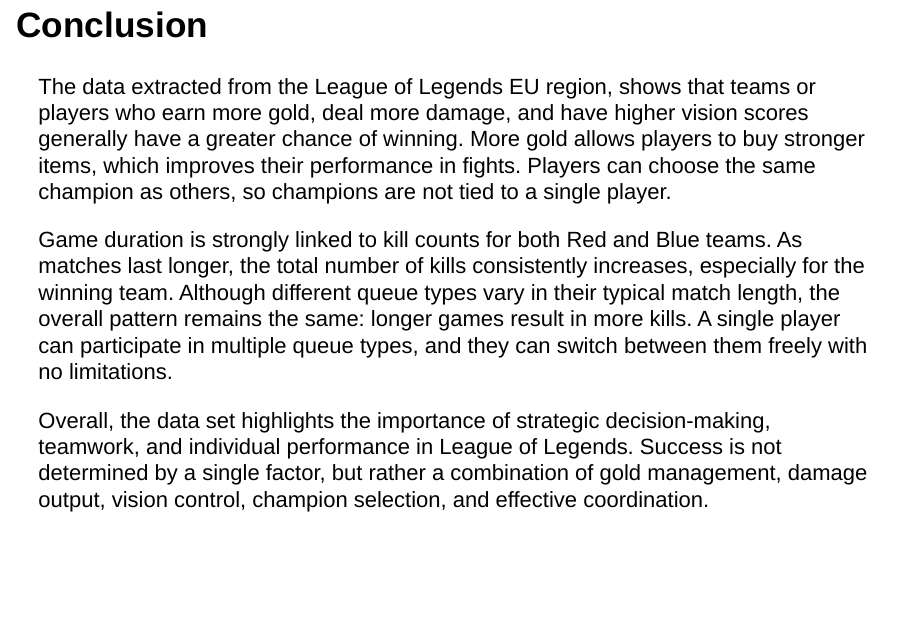
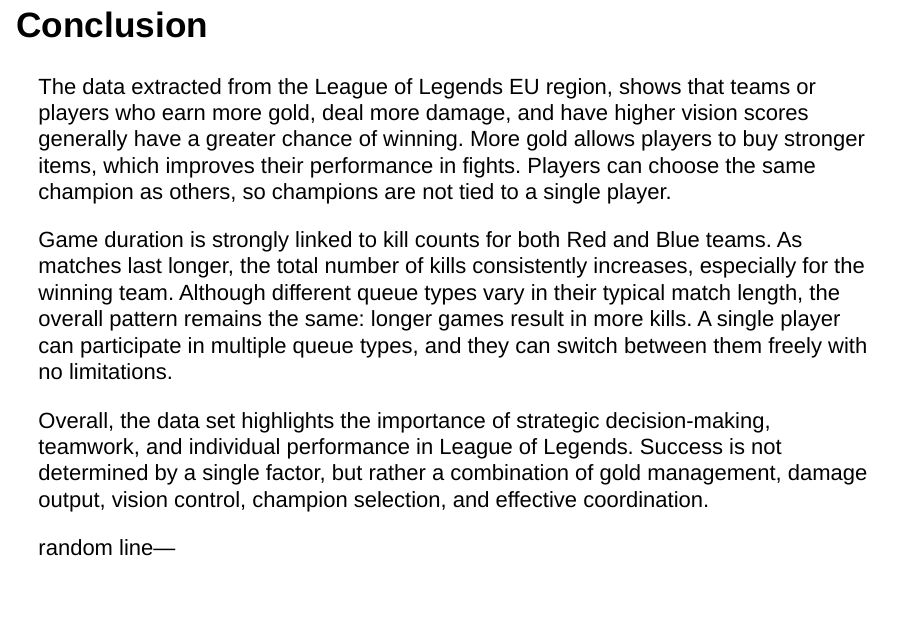
Before and after one commit to Data2401/final-project-fall-2025-lol_team, an R Markdown document (LOL_Dataset.Rmd): page 29 of 29 before the commit and page 29 of 30 after it. Rendered offline with R 4.5, knitr and Pandoc, with nearby package versions; some code elsewhere in the file could not run offline.

Commit message:
added lines

```diff
--- a/LOL_Dataset.Rmd
+++ b/LOL_Dataset.Rmd
@@ -1158,3 +1158,6 @@
 A single player can participate in multiple queue types, and they can switch between them freely with no limitations.
 
 Overall, the data set highlights the importance of strategic decision-making, teamwork, and individual performance in League of Legends. Success is not determined by a single factor, but rather a combination of gold management, damage output, vision control, champion selection, and effective coordination.
+
+
+random line---
```
Also changed, not shown: 1 other file.
